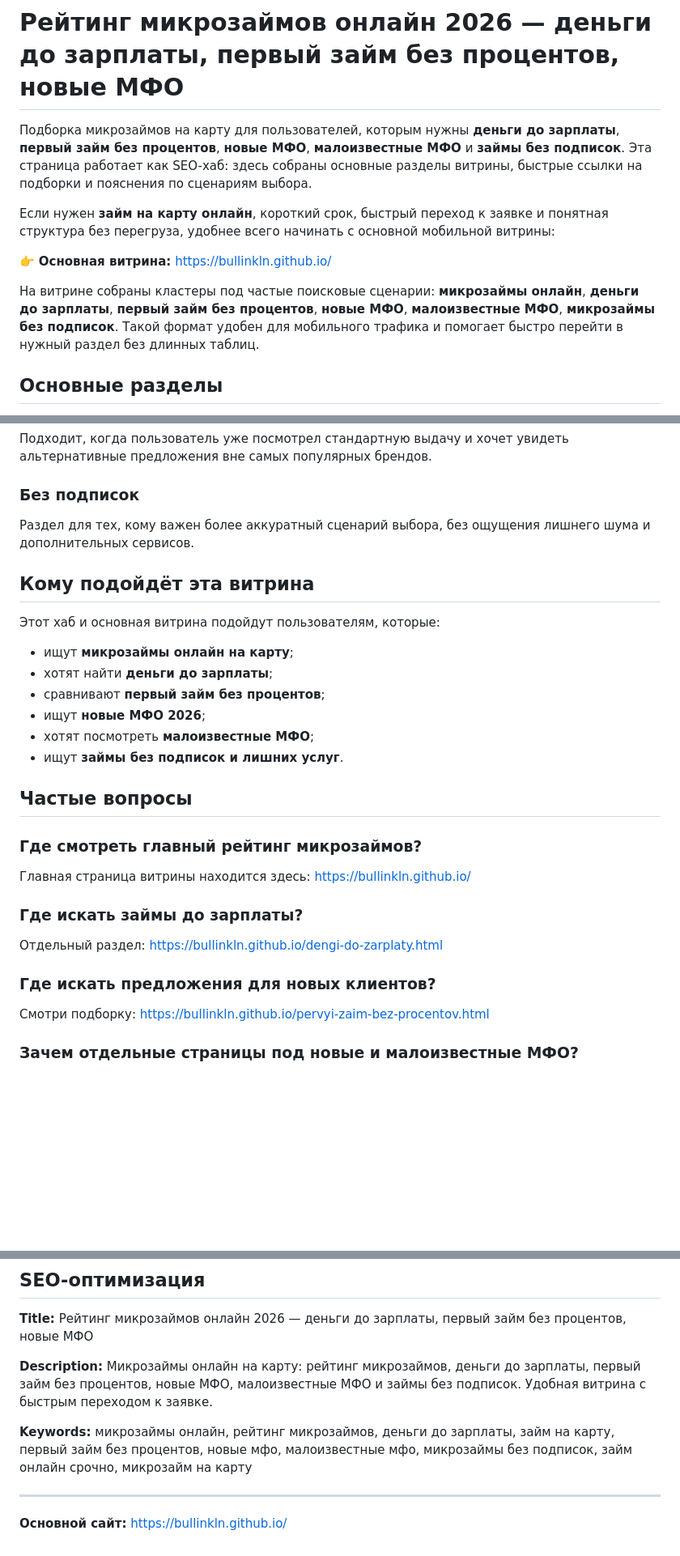
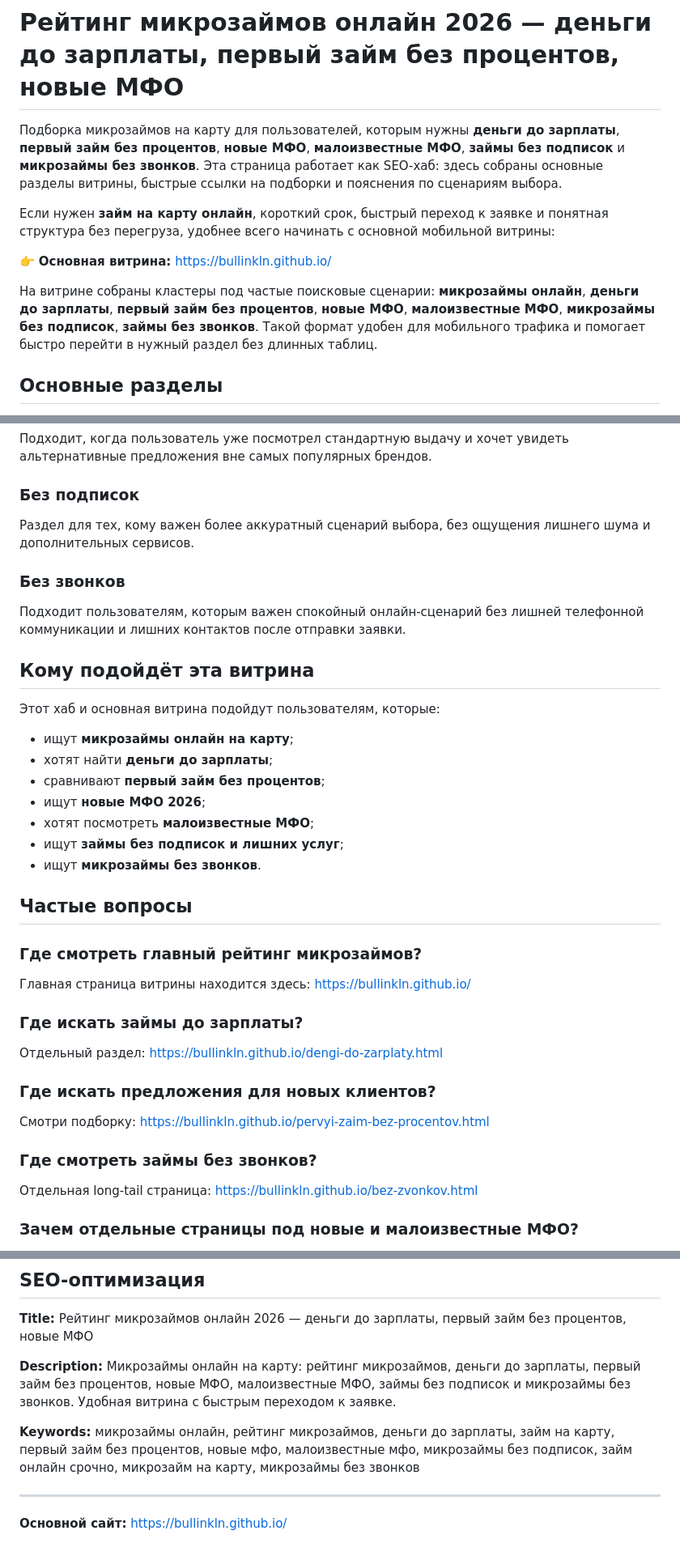
Before and after one commit to bullinkln/Mikro_MFO, a Markdown page: README.md, 3 parts joined by grey strips. Shown at 81% size. Rendered like a GitHub page; blank space fills up the shorter version.

Commit message:
Add no-calls page to SEO hub

```diff
--- a/README.md
+++ b/README.md
@@ -1,12 +1,12 @@
 # Рейтинг микрозаймов онлайн 2026 — деньги до зарплаты, первый займ без процентов, новые МФО
 
-Подборка микрозаймов на карту для пользователей, которым нужны **деньги до зарплаты**, **первый займ без процентов**, **новые МФО**, **малоизвестные МФО** и **займы без подписок**. Эта страница работает как SEO-хаб: здесь собраны основные разделы витрины, быстрые ссылки на подборки и пояснения по сценариям выбора.
+Подборка микрозаймов на карту для пользователей, которым нужны **деньги до зарплаты**, **первый займ без процентов**, **новые МФО**, **малоизвестные МФО**, **займы без подписок** и **микрозаймы без звонков**. Эта страница работает как SEO-хаб: здесь собраны основные разделы витрины, быстрые ссылки на подборки и пояснения по сценариям выбора.
 
 Если нужен **займ на карту онлайн**, короткий срок, быстрый переход к заявке и понятная структура без перегруза, удобнее всего начинать с основной мобильной витрины:
 
 👉 **Основная витрина:** https://bullinkln.github.io/
 
-На витрине собраны кластеры под частые поисковые сценарии: **микрозаймы онлайн**, **деньги до зарплаты**, **первый займ без процентов**, **новые МФО**, **малоизвестные МФО**, **микрозаймы без подписок**. Такой формат удобен для мобильного трафика и помогает быстро перейти в нужный раздел без длинных таблиц.
+На витрине собраны кластеры под частые поисковые сценарии: **микрозаймы онлайн**, **деньги до зарплаты**, **первый займ без процентов**, **новые МФО**, **малоизвестные МФО**, **микрозаймы без подписок**, **займы без звонков**. Такой формат удобен для мобильного трафика и помогает быстро перейти в нужный раздел без длинных таблиц.
 
 ## Основные разделы
 
@@ -51,6 +52,9 @@
 ### Без подписок
 Раздел для тех, кому важен более аккуратный сценарий выбора, без ощущения лишнего шума и дополнительных сервисов.
 
+### Без звонков
+Подходит пользователям, которым важен спокойный онлайн-сценарий без лишней телефонной коммуникации и лишних контактов после отправки заявки.
+
 ## Кому подойдёт эта витрина
 
 Этот хаб и основная витрина подойдут пользователям, которые:
@@ -60,7 +64,8 @@
 - сравнивают **первый займ без процентов**;
 - ищут **новые МФО 2026**;
 - хотят посмотреть **малоизвестные МФО**;
-- ищут **займы без подписок и лишних услуг**.
+- ищут **займы без подписок и лишних услуг**;
+- ищут **микрозаймы без звонков**.
 
 ## Частые вопросы
 
@@ -72,6 +77,9 @@
 
 ### Где искать предложения для новых клиентов?
 Смотри подборку: https://bullinkln.github.io/pervyi-zaim-bez-procentov.html
+
+### Где смотреть займы без звонков?
+Отдельная long-tail страница: https://bullinkln.github.io/bez-zvonkov.html
 
 ### Зачем отдельные страницы под новые и малоизвестные МФО?
 Чтобы закрывать разные поисковые сценарии и расширять выбор пользователя без смешивания всех интентов в одну страницу.
@@ -91,9 +99,9 @@
 
 **Title:** Рейтинг микрозаймов онлайн 2026 — деньги до зарплаты, первый займ без процентов, новые МФО
 
-**Description:** Микрозаймы онлайн на карту: рейтинг микрозаймов, деньги до зарплаты, первый займ без процентов, новые МФО, малоизвестные МФО и займы без подписок. Удобная витрина с быстрым переходом к заявке.
+**Description:** Микрозаймы онлайн на карту: рейтинг микрозаймов, деньги до зарплаты, первый займ без процентов, новые МФО, малоизвестные МФО, займы без подписок и микрозаймы без звонков. Удобная витрина с быстрым переходом к заявке.
 
-**Keywords:** микрозаймы онлайн, рейтинг микрозаймов, деньги до зарплаты, займ на карту, первый займ без процентов, новые мфо, малоизвестные мфо, микрозаймы без подписок, займ онлайн срочно, микрозайм на карту
+**Keywords:** микрозаймы онлайн, рейтинг микрозаймов, деньги до зарплаты, займ на карту, первый займ без процентов, новые мфо, малоизвестные мфо, микрозаймы без подписок, займ онлайн срочно, микрозайм на карту, микрозаймы без звонков
 
 ---
 
```
Also changed, not shown: other parts of README.md (+1 -0 lines).
